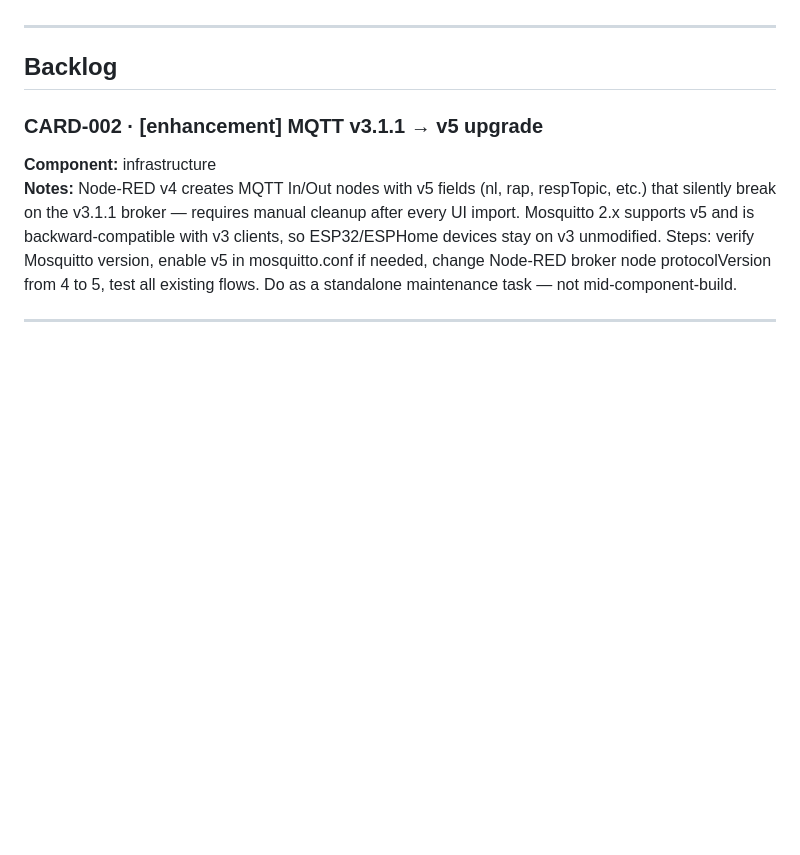
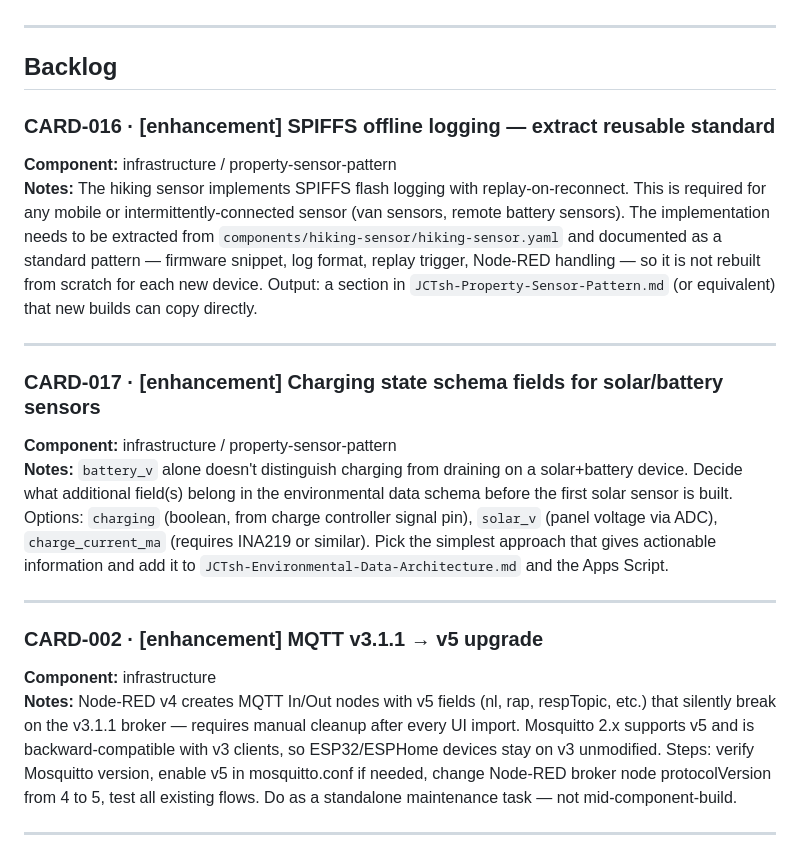
Before and after one commit to joscthomas/jctsh, a Markdown page: backlog.md, the part around the change. Drawn GitHub-style; blank space fills up the shorter version.

```diff
--- a/backlog.md
+++ b/backlog.md
@@ -12,6 +12,18 @@ Lightweight kanban. Each card has a **type** (idea | enhancement | bug) and a un
 ---
 
 ## Backlog
+
+### CARD-016 · [enhancement] SPIFFS offline logging — extract reusable standard
+**Component:** infrastructure / property-sensor-pattern
+**Notes:** The hiking sensor implements SPIFFS flash logging with replay-on-reconnect. This is required for any mobile or intermittently-connected sensor (van sensors, remote battery sensors). The implementation needs to be extracted from `components/hiking-sensor/hiking-sensor.yaml` and documented as a standard pattern — firmware snippet, log format, replay trigger, Node-RED handling — so it is not rebuilt from scratch for each new device. Output: a section in `JCTsh-Property-Sensor-Pattern.md` (or equivalent) that new builds can copy directly.
+
+---
+
+### CARD-017 · [enhancement] Charging state schema fields for solar/battery sensors
+**Component:** infrastructure / property-sensor-pattern
+**Notes:** `battery_v` alone doesn't distinguish charging from draining on a solar+battery device. Decide what additional field(s) belong in the environmental data schema before the first solar sensor is built. Options: `charging` (boolean, from charge controller signal pin), `solar_v` (panel voltage via ADC), `charge_current_ma` (requires INA219 or similar). Pick the simplest approach that gives actionable information and add it to `JCTsh-Environmental-Data-Architecture.md` and the Apps Script.
+
+---
 
 ### CARD-002 · [enhancement] MQTT v3.1.1 → v5 upgrade
 **Component:** infrastructure
```
Also changed, not shown: JCTsh-Property-Sensor-Pattern.md (added, +238 -0 lines), README.md (+3 -0 lines).
